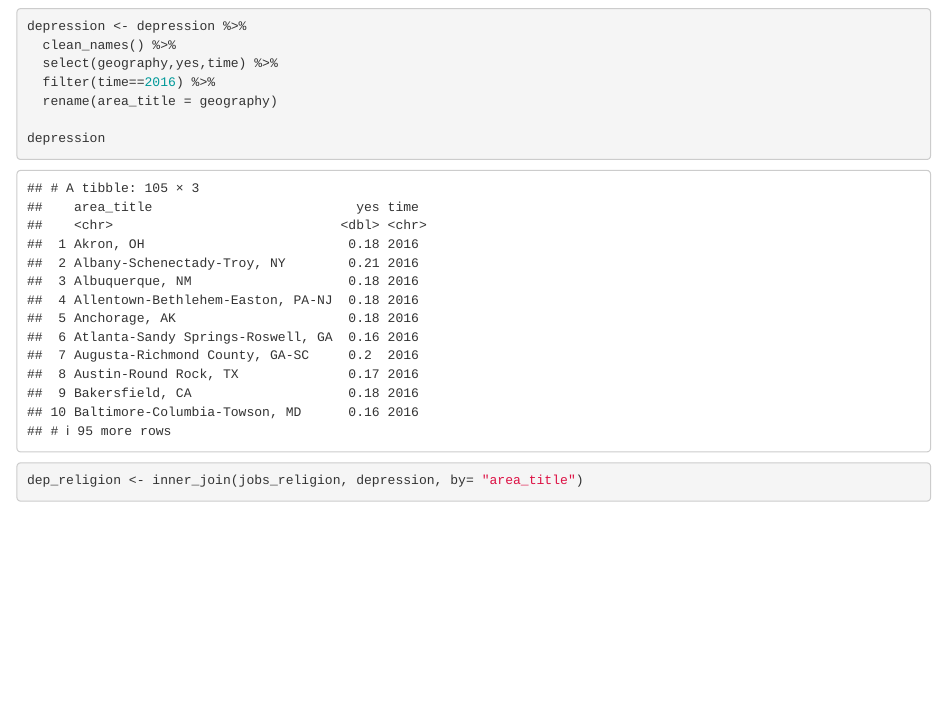
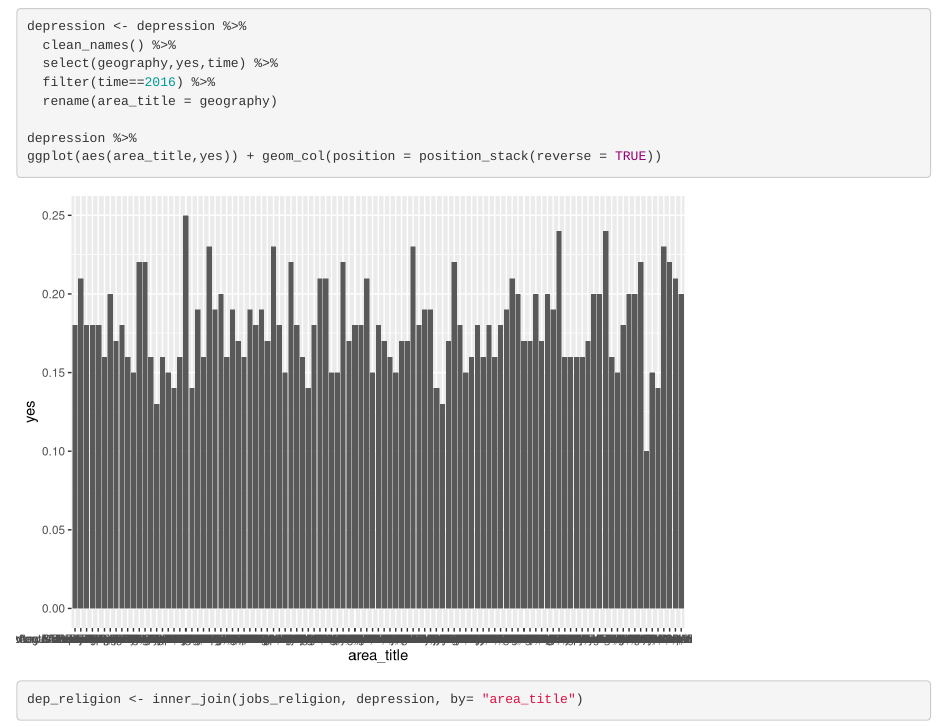
Before and after one commit to benjaminvillaw/Sacred-Profane_04_25_2020, an R Markdown document (sacred_profane.Rmd): the page in a window 1100 px wide, from 2220 px down. Rendered offline with R 4.5, knitr and Pandoc, with nearby package versions; some code elsewhere in the file could not run offline; column names are cleaned by a stand-in for the janitor package.

````diff
--- a/sacred_profane.Rmd
+++ b/sacred_profane.Rmd
@@ -147,7 +147,10 @@
   filter(time==2016) %>%
   rename(area_title = geography)
 
-depression
+depression %>%
+ggplot(aes(area_title,yes)) + geom_col(position = position_stack(reverse = TRUE))
+
+
 
 ```
 
````
Also changed, not shown: sacred_profane.Rmd (5 more changed lines), 1 other file.
